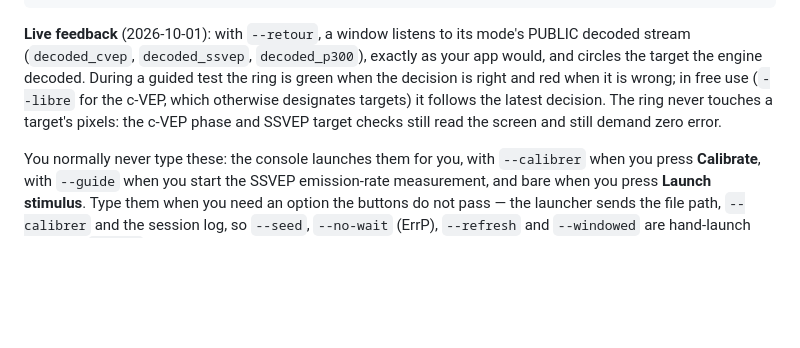
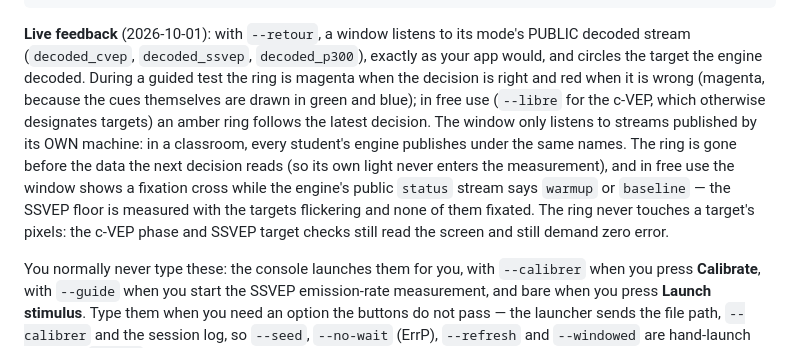
Before and after one commit to medkar/EEG_API_Unicorn, a Markdown page: README.md, the part around the change. Drawn GitHub-style; blank space fills up the shorter version.

Commit message:
Docs: live feedback corrections (magenta ring, free trial opens at once with a rest cross)
Co-Authored-By: Claude Opus 5.5 (1M context) <noreply@anthropic.com>

```diff
--- a/README.md
+++ b/README.md
@@ -345,10 +345,15 @@ python src/stimulus/cvep.py --log s.jsonl  # ground truth to a FILE — required
 
 **Live feedback** (2026-10-01): with `--retour`, a window listens to its mode's PUBLIC decoded
 stream (`decoded_cvep`, `decoded_ssvep`, `decoded_p300`), exactly as your app would, and circles the
-target the engine decoded. During a guided test the ring is green when the decision is right and red
-when it is wrong; in free use (`--libre` for the c-VEP, which otherwise designates targets) it
-follows the latest decision. The ring never touches a target's pixels: the c-VEP phase and SSVEP
-target checks still read the screen and still demand zero error.
+target the engine decoded. During a guided test the ring is magenta when the decision is right and
+red when it is wrong (magenta, because the cues themselves are drawn in green and blue); in free use
+(`--libre` for the c-VEP, which otherwise designates targets) an amber ring follows the latest
+decision. The window only listens to streams published by its OWN machine: in a classroom, every
+student's engine publishes under the same names. The ring is gone before the data the next decision
+reads (so its own light never enters the measurement), and in free use the window shows a fixation
+cross while the engine's public `status` stream says `warmup` or `baseline` — the SSVEP floor is
+measured with the targets flickering and none of them fixated. The ring never touches a target's
+pixels: the c-VEP phase and SSVEP target checks still read the screen and still demand zero error.
 
 You normally never type these: the console launches them for you, with `--calibrer` when you press
 **Calibrate**, with `--guide` when you start the SSVEP emission-rate measurement, and bare when you
```
Also changed, not shown: CLAUDE.md (+19 -7 lines), docs/qa.md (+21 -10 lines).
